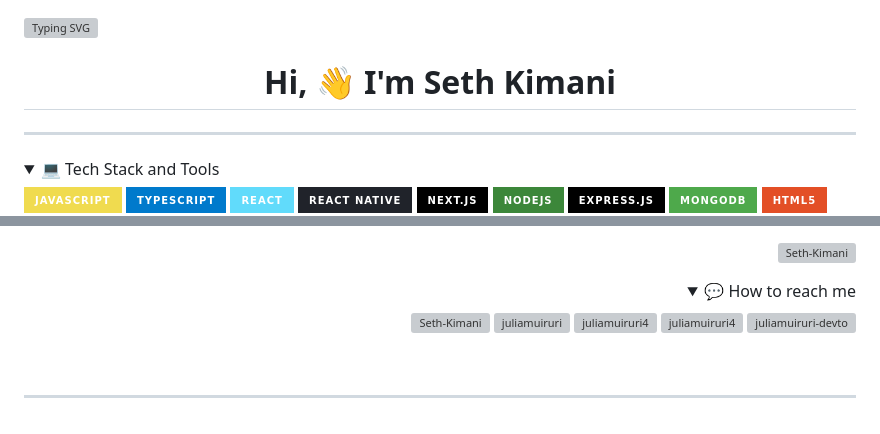
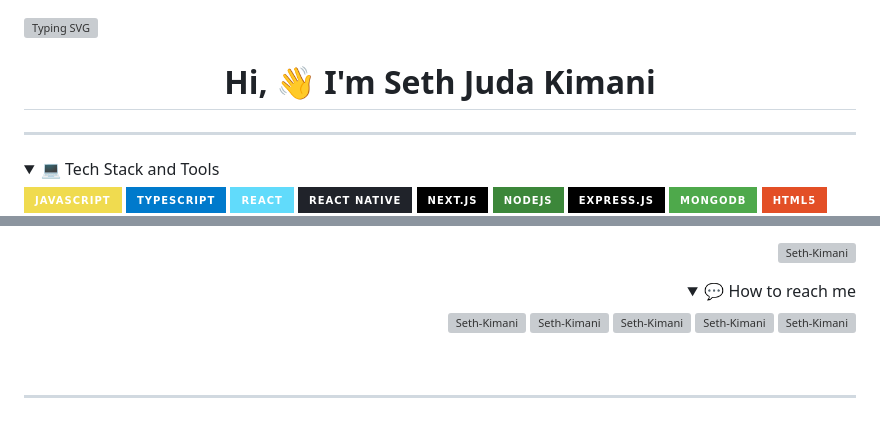
Before and after one commit to Seth-Kimani/Seth-Kimani, a Markdown page: README.md, 2 parts joined by grey strips. Rendered like a GitHub page; folded sections open; badges without logos; grey boxes are pictures that could not be loaded.

Commit message:
Update README with correct name and social links

```diff
--- a/README.md
+++ b/README.md
@@ -1,7 +1,7 @@
 
 [![Typing SVG](https://readme-typing-svg.demolab.com/?lines=Hello+there!;My+name+is+Seth+Kimani!;Enthusiast+Software+Developer+&+learner)](https://git.io/typing-svg)
 
-<h1 align="center"> Hi, 👋 I'm Seth Kimani </h1>
+<h1 align="center"> Hi, 👋 I'm Seth Juda Kimani </h1>
 
 ---
 
@@ -73,15 +73,15 @@
         width="30" />
     </a>
     <a href="https://www.youtube.com/@juliamuiruri/videos" target="blank">
-        <img align="center" src="https://raw.githubusercontent.com/rahuldkjain/github-profile-readme-generator/888aff31e1d26dd2a6acf6afebbc34970aeb0118/src/images/icons/Social/youtube.svg"
-        alt="juliamuiruri"
+        <img align="center" src="https://raw.githubusercontent.com/rahuldkjain/github-profile-readme-generator/master/src/images/icons/Social/linked-in-alt.svg"
+        alt="Seth-Kimani"
         height="30"
         width="30" />
     </a>
     <a href="https://twitter.com/juliamuiruri4" target="blank">
         <img align="center"
         src="https://raw.githubusercontent.com/rahuldkjain/github-profile-readme-generator/888aff31e1d26dd2a6acf6afebbc34970aeb0118/src/images/icons/Social/twitter.svg"
-        alt="juliamuiruri4"
+        alt="Seth-Kimani"
         height="30"
         width="30" />
     </a>
@@ -89,6 +89,6 @@
         <img align="center"
         src="https://raw.githubusercontent.com/rahuldkjain/github-profile-readme-generator/888aff31e1d26dd2a6acf6afebbc34970aeb0118/src/images/icons/Social/facebook.svg"
-        alt="juliamuiruri4"
+        alt="Seth-Kimani"
         height="30"
         width="30" />
     </a>
@@ -96,6 +96,6 @@
         <img align="center"
         src="https://raw.githubusercontent.com/rahuldkjain/github-profile-readme-generator/888aff31e1d26dd2a6acf6afebbc34970aeb0118/src/images/icons/Social/devto.svg"
-        alt="juliamuiruri-devto"
+        alt="Seth-Kimani"
         height="30"
         width="30" />
     </a>
```
Also changed, not shown: other parts of README.md (+2 -2 lines).
